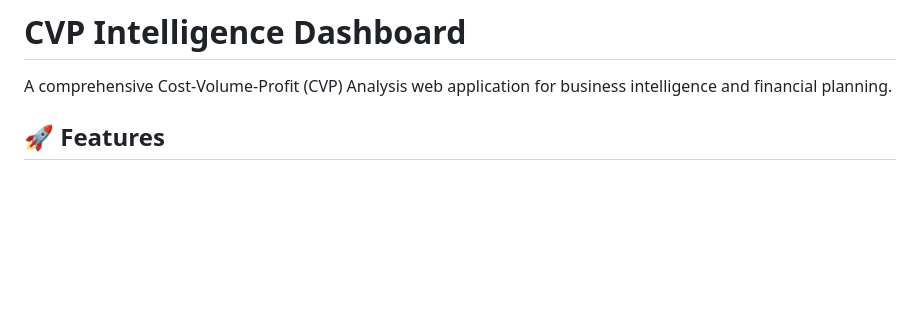
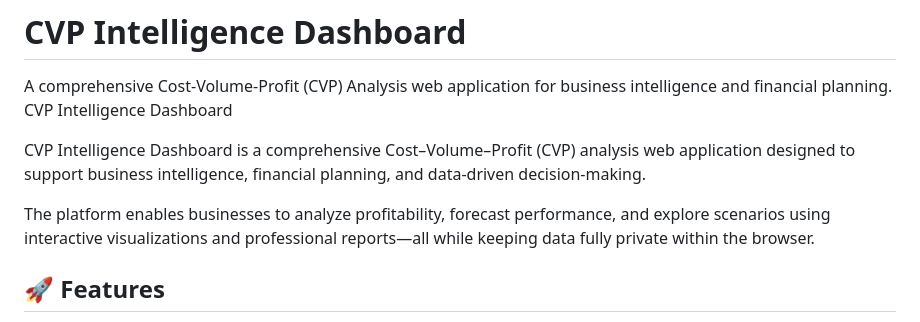
Before and after one commit to iamdushanl/CVP-Analysis, a Markdown page: README.md, the part around the change. Drawn GitHub-style; blank space fills up the shorter version.

Commit message:
Improve README introduction for CVP Dashboard
Enhanced the introduction section to provide a clearer overview of the CVP Intelligence Dashboard and its capabilities.

```diff
--- a/README.md
+++ b/README.md
@@ -1,7 +1,11 @@
 # CVP Intelligence Dashboard
 
 A comprehensive Cost-Volume-Profit (CVP) Analysis web application for business intelligence and financial planning.
+CVP Intelligence Dashboard
 
+CVP Intelligence Dashboard is a comprehensive Cost–Volume–Profit (CVP) analysis web application designed to support business intelligence, financial planning, and data-driven decision-making.
+
+The platform enables businesses to analyze profitability, forecast performance, and explore scenarios using interactive visualizations and professional reports—all while keeping data fully private within the browser.
 ## 🚀 Features
 
 - **Dashboard Analytics**: Real-time KPI tracking and visualization
```
